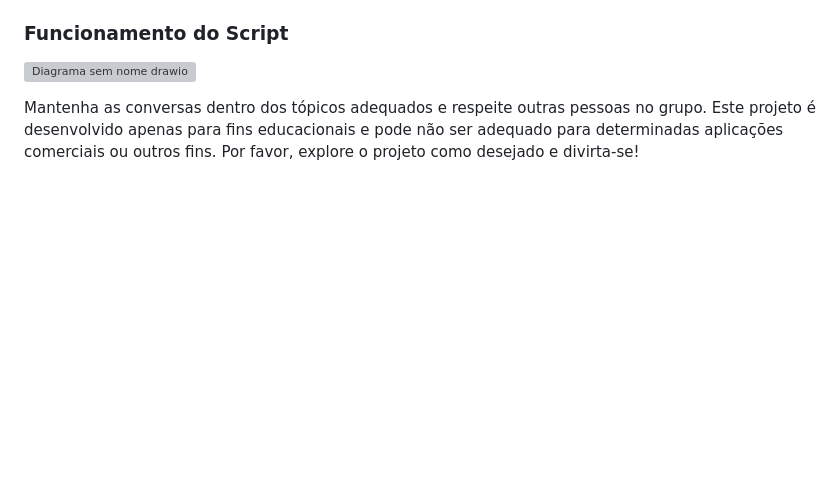
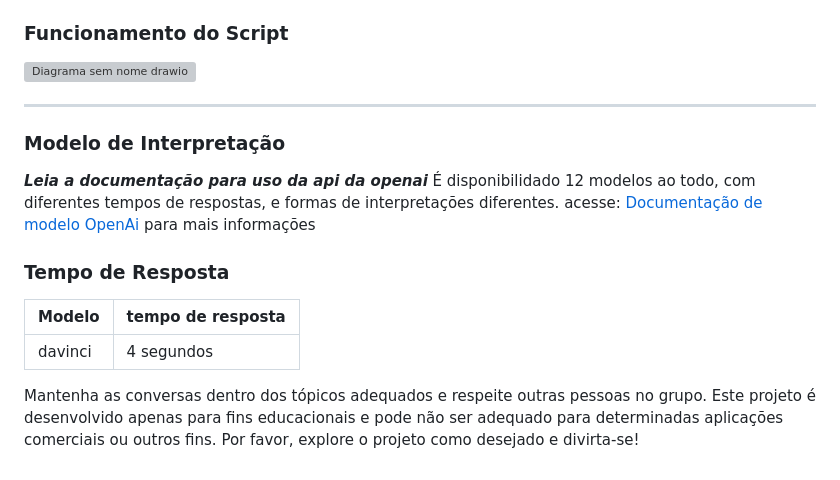
Before and after one commit to AdrianoCoding/VirtualAide, a Markdown page: README.md, the part around the change. Drawn GitHub-style; blank space fills up the shorter version; grey boxes are pictures that could not be loaded.

Commit message:
Leia-me Para melhor utilização do Script

```diff
--- a/README.md
+++ b/README.md
@@ -63,5 +63,18 @@ Encontre o bot e enviá-lo uma mensagem. Normalmente a primeira mensagem é o /s
 ### Funcionamento do Script
 ![Diagrama sem nome drawio](https://user-images.githubusercontent.com/70298185/236815765-aad7ec7a-b9f1-4a6e-9b9a-2f37ad23ce83.png)
 
+***
+### Modelo de Interpretação
+__*Leia a documentação para uso da api da openai*__
+É disponibilidado 12 modelos ao todo, com diferentes tempos de respostas, e formas de interpretações diferentes.
+acesse: [Documentação de modelo OpenAi](https://platform.openai.com/docs/models/gpt-3-5) para mais informações
+
+### Tempo de Resposta
+
+Modelo|tempo de resposta
+---|---
+davinci|4 segundos
+
+
 
 Mantenha as conversas dentro dos tópicos adequados e respeite outras pessoas no grupo. Este projeto é desenvolvido apenas para fins educacionais e pode não ser adequado para determinadas aplicações comerciais ou outros fins. Por favor, explore o projeto como desejado e divirta-se!
```
